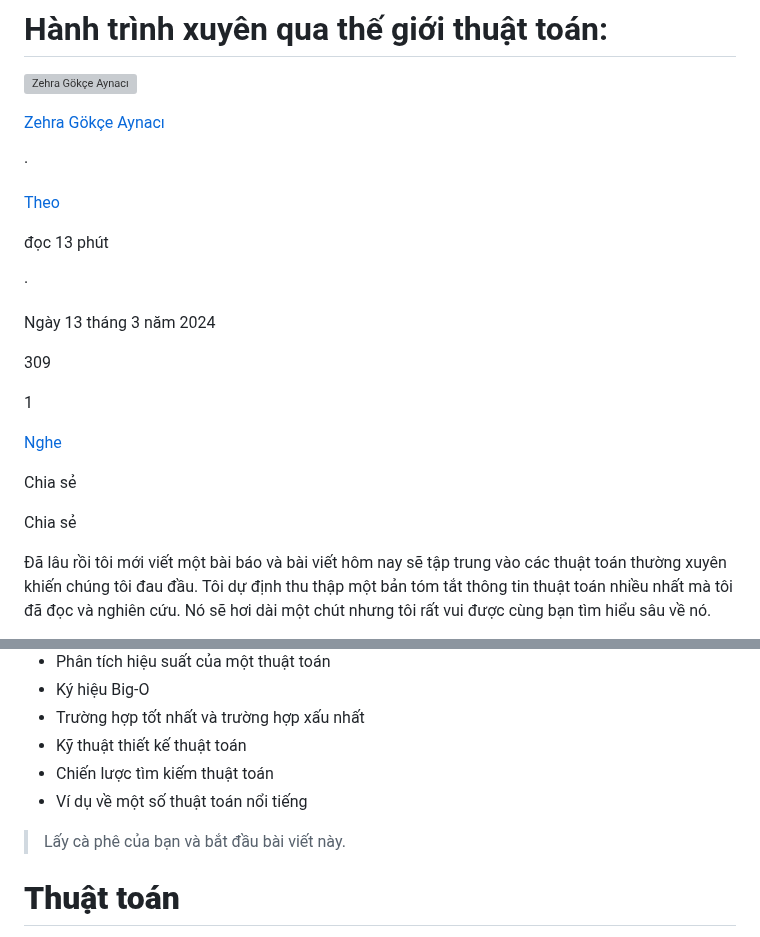
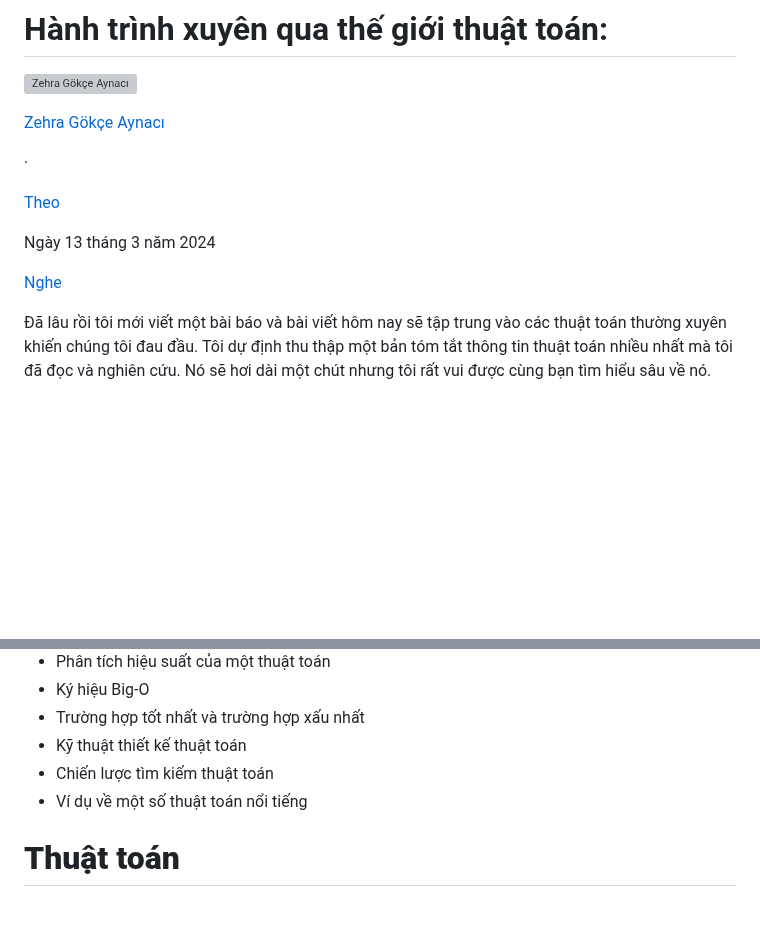
Before and after one commit to truong270801/Food-Trucks-Finder, a Markdown page: dich.md, 2 parts joined by grey strips. GitHub-like rendering; blank space fills up the shorter version; grey boxes are pictures that could not be loaded.

```diff
--- a/dich.md
+++ b/dich.md
@@ -8,21 +8,11 @@
 
 [Theo](/m/signin?actionUrl=https%3A%2F%2Fmedium.com%2F_%2Fsubscribe%2Fuser%2Ff80529ce9b6c&operation=register&redirect=https%3A%2F%2Fmedium.com%2F%40zehragokce%2Fa-journey-through-the-world-of-algorithms-554bfffcee97&user=Zehra%20G%C3%B6k%C3%A7e%20Aynac%C4%B1&userId=f80529ce9b6c&source=post_page-f80529ce9b6c----554bfffcee97---------------------post_header-----------)
 
-đọc 13 phút
-
-·
-
 Ngày 13 tháng 3 năm 2024
 
-309
-
-1
 
 [Nghe](/m/signin?actionUrl=https%3A%2F%2Fmedium.com%2Fplans%3Fdimension%3Dpost_audio_button%26postId%3D554bfffcee97&operation=register&redirect=https%3A%2F%2Fmedium.com%2F%40zehragokce%2Fa-journey-through-the-world-of-algorithms-554bfffcee97&source=-----554bfffcee97---------------------post_audio_button-----------)
 
-Chia sẻ
-
-Chia sẻ
 
 Đã lâu rồi tôi mới viết một bài báo và bài viết hôm nay sẽ tập trung vào các thuật toán thường xuyên khiến chúng tôi đau đầu. Tôi dự định thu thập một bản tóm tắt thông tin thuật toán nhiều nhất mà tôi đã đọc và nghiên cứu. Nó sẽ hơi dài một chút nhưng tôi rất vui được cùng bạn tìm hiểu sâu về nó.
 
@@ -39,7 +29,6 @@ Chia sẻ
 - Chiến lược tìm kiếm thuật toán
 - Ví dụ về một số thuật toán nổi tiếng
 
-> Lấy cà phê của bạn và bắt đầu bài viết này.
 
 # **Thuật toán**
 
```
Also changed, not shown: other parts of dich.md (+1 -3 lines).
